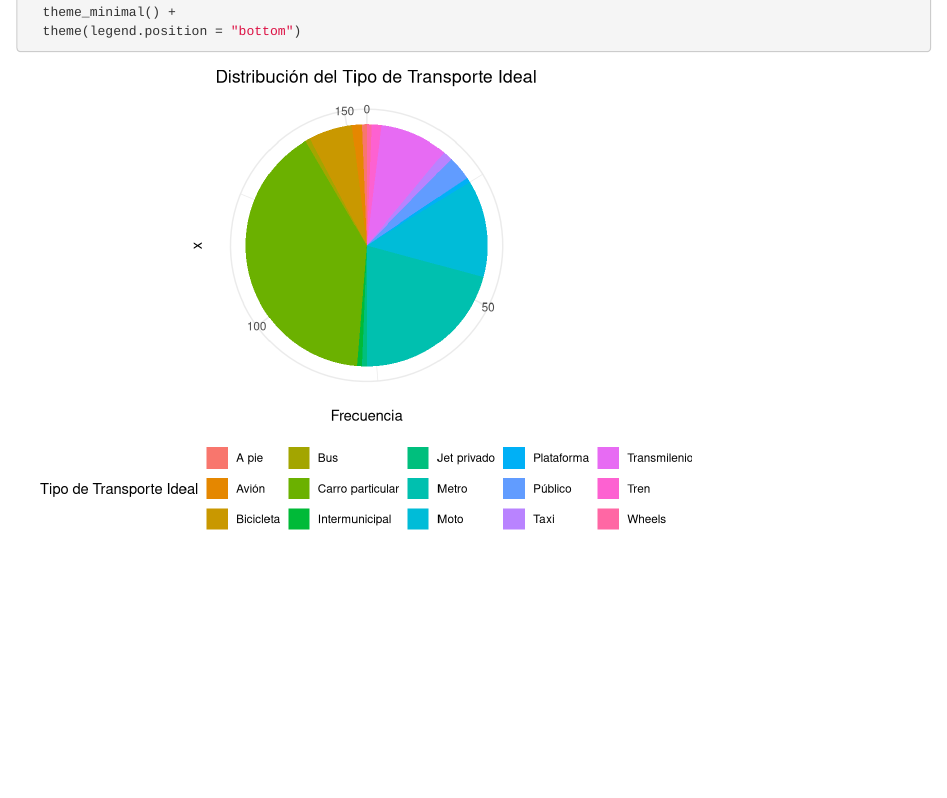
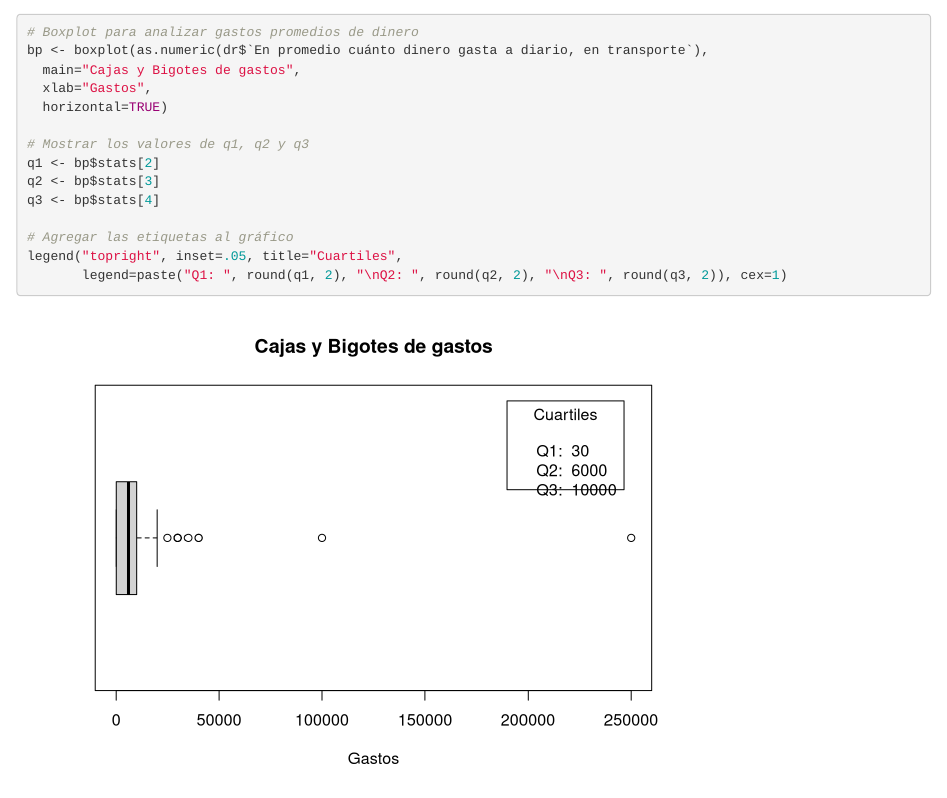
Before and after one commit to SantiagoSantafe/ProbabilidadyEstadistica, an R Markdown document (proyecto.rmd): the page in a window 1100 px wide, from 6580 px down before the commit and from 7140 px down after it. Rendered offline with R 4.5, knitr and Pandoc, with nearby package versions; drawn as R Markdown's standard HTML page in place of the format the file asks for.

Commit message:
Agregado marco teórico y gráfico de gastos promedios en transporte

````diff
--- a/proyecto.rmd
+++ b/proyecto.rmd
@@ -149,4 +149,20 @@ ggplot(df_frecuencia, aes(x = "", y = Frecuencia, fill = Transporte_Ideal)) +
   theme_minimal() +
   theme(legend.position = "bottom")
 
+# Boxplot para analizar gastos promedios de dinero
+bp <- boxplot(as.numeric(dr$`En promedio cuánto dinero gasta a diario, en transporte`),
+  main="Cajas y Bigotes de gastos",
+  xlab="Gastos",
+  horizontal=TRUE)
+
+# Mostrar los valores de q1, q2 y q3
+q1 <- bp$stats[2]
+q2 <- bp$stats[3]
+q3 <- bp$stats[4]
+
+# Agregar las etiquetas al gráfico
+legend("topright", inset=.05, title="Cuartiles",
+       legend=paste("Q1: ", round(q1, 2), "\nQ2: ", round(q2, 2), "\nQ3: ", round(q3, 2)), cex=1)
+
+
 ```
````
Also changed, not shown: proyecto.rmd (2 more changed lines).
